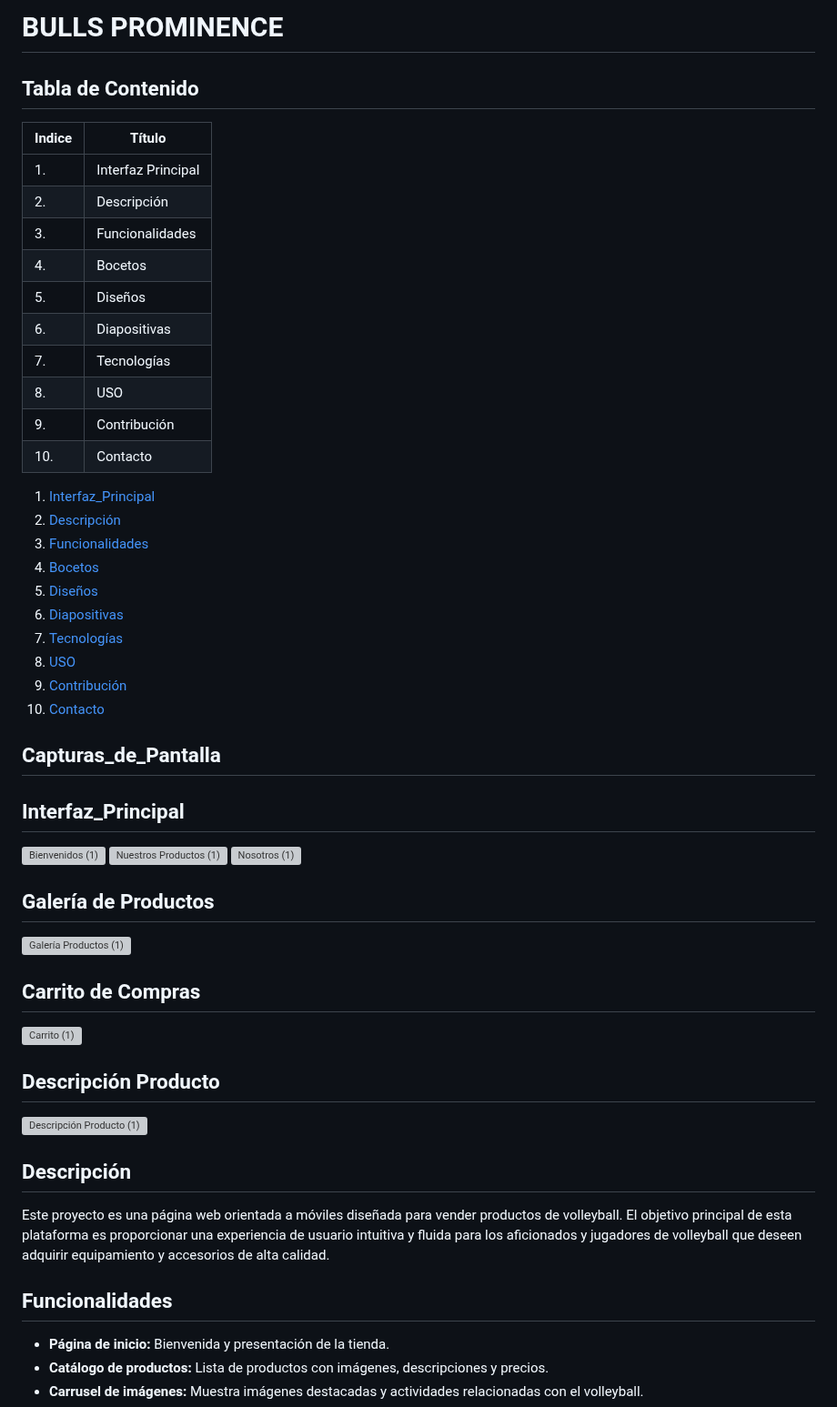
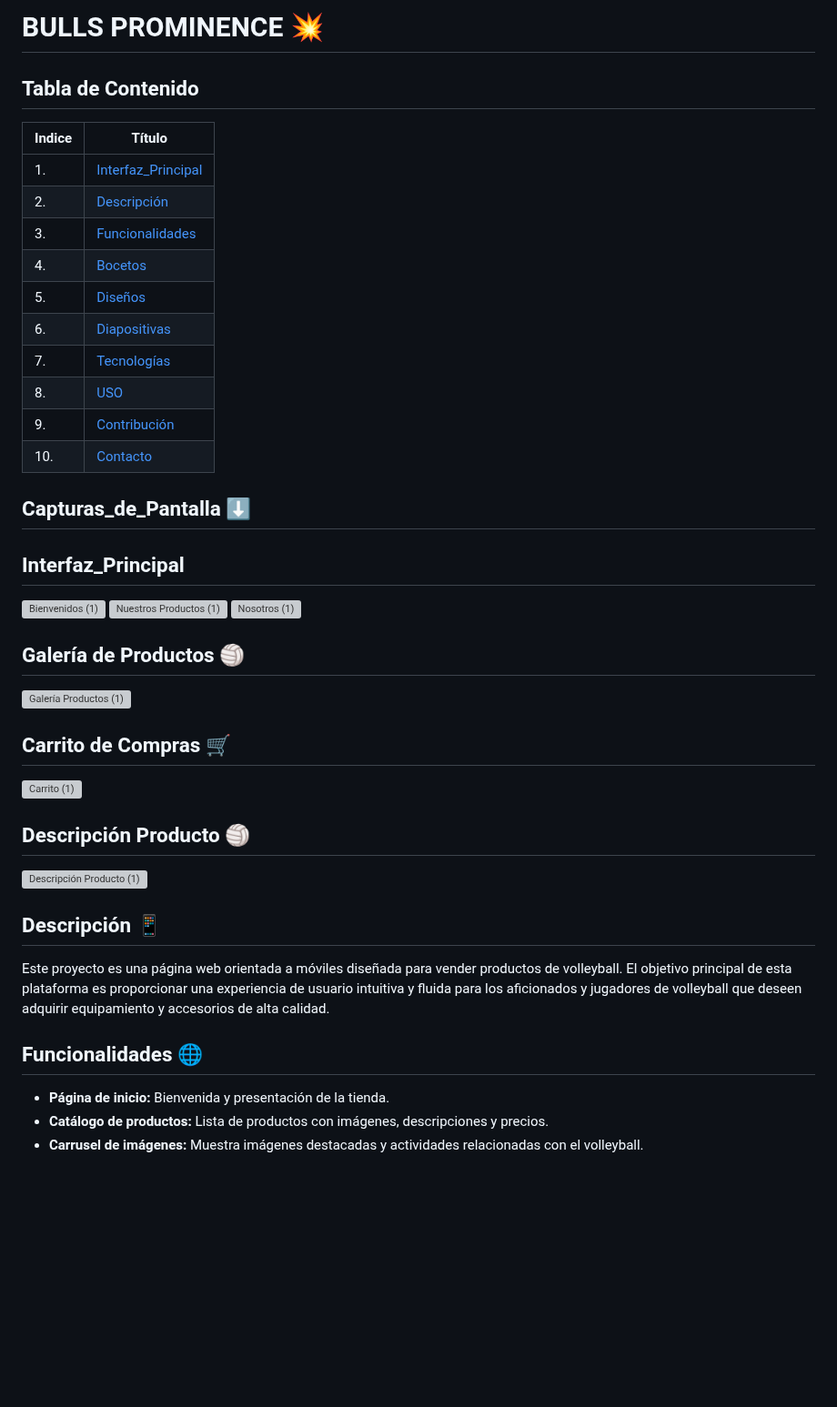
Before and after one commit to AlexisH28/PROYECTO-FILTRO_HERNANDEZALEXIS_TOCORARAFAEL, a Markdown page: README.md, the part around one of its changes. Shown at 91% size. GitHub-like rendering; blank space fills up the shorter version; grey boxes are pictures that could not be loaded.

```diff
--- a/README.md
+++ b/README.md
@@ -1,30 +1,20 @@
-# BULLS PROMINENCE
+# BULLS PROMINENCE 💥
 
 ## Tabla de Contenido
 | Indice | Título  |
 |--|--|
-| 1. | Interfaz Principal |
-| 2. | Descripción |
-| 3. | Funcionalidades |
-| 4. | Bocetos |
-| 5. | Diseños |
-| 6. | Diapositivas |
-| 7. | Tecnologías |
-| 8. | USO |
-| 9. | Contribución |
-| 10. | Contacto |
-1. [Interfaz_Principal](#Interfaz_Principal)
-2. [Descripción](#Descripción)
-3. [Funcionalidades](#Funcionalidades)
-4. [Bocetos](#Bocetos)
-5. [Diseños](#Diseños)
-6. [Diapositivas](#Diapositivas)
-7. [Tecnologías](#Tecnologías)
-8. [USO](#USO)
-9. [Contribución](#Contribución)
-10. [Contacto](#Contacto)
+| 1. | [Interfaz_Principal](#Interfaz_Principal) |
+| 2. | [Descripción](#Descripción) |
+| 3. | [Funcionalidades](#Funcionalidades) |
+| 4. | [Bocetos](#Bocetos) |
+| 5. | [Diseños](#Diseños) |
+| 6. | [Diapositivas](#Diapositivas) |
+| 7. | [Tecnologías](#Tecnologías) |
+| 8. | [USO](#USO) |
+| 9. | [Contribución](#Contribución) |
+| 10. | [Contacto](#Contacto) |
 
-## Capturas_de_Pantalla
+## Capturas_de_Pantalla ⬇️
 
 ## Interfaz_Principal
 
@@ -32,23 +22,23 @@
 ![Nuestros Productos (1)](https://github.com/AlexisH28/PROYECTO-FILTRO_HERNANDEZALEXIS_TOCORARAFAEL/assets/166555818/8bd3ec7b-9763-40d4-b637-49a6f604c1ac)
 ![Nosotros (1)](https://github.com/AlexisH28/PROYECTO-FILTRO_HERNANDEZALEXIS_TOCORARAFAEL/assets/166555818/fb176ebd-06af-4680-8735-4a18f983e96c)
 
-## Galería de Productos
+## Galería de Productos 🏐
 
 ![Galería Productos (1)](https://github.com/AlexisH28/PROYECTO-FILTRO_HERNANDEZALEXIS_TOCORARAFAEL/assets/166555818/20e974d8-fc9d-4cac-81a1-130eb9b40541)
 
-## Carrito de Compras
+## Carrito de Compras 🛒
 
 ![Carrito (1)](https://github.com/AlexisH28/PROYECTO-FILTRO_HERNANDEZALEXIS_TOCORARAFAEL/assets/166555818/71f55d01-26bf-4296-9028-57ed680c2ef0)
 
-## Descripción Producto
+## Descripción Producto 🏐
 
 ![Descripción Producto (1)](https://github.com/AlexisH28/PROYECTO-FILTRO_HERNANDEZALEXIS_TOCORARAFAEL/assets/166555818/c3573cf0-6409-496d-b80e-11b5e5f5ad14)
 
-## Descripción
+## Descripción 📱
 
 Este proyecto es una página web orientada a móviles diseñada para vender productos de volleyball. El objetivo principal de esta plataforma es proporcionar una experiencia de usuario intuitiva y fluida para los aficionados y jugadores de volleyball que deseen adquirir equipamiento y accesorios de alta calidad.
 
-## Funcionalidades
+## Funcionalidades 🌐
 
 - **Página de inicio:** Bienvenida y presentación de la tienda.
 - **Catálogo de productos:** Lista de productos con imágenes, descripciones y precios.
```
Also changed, not shown: other parts of README.md (+9 -4 lines).
